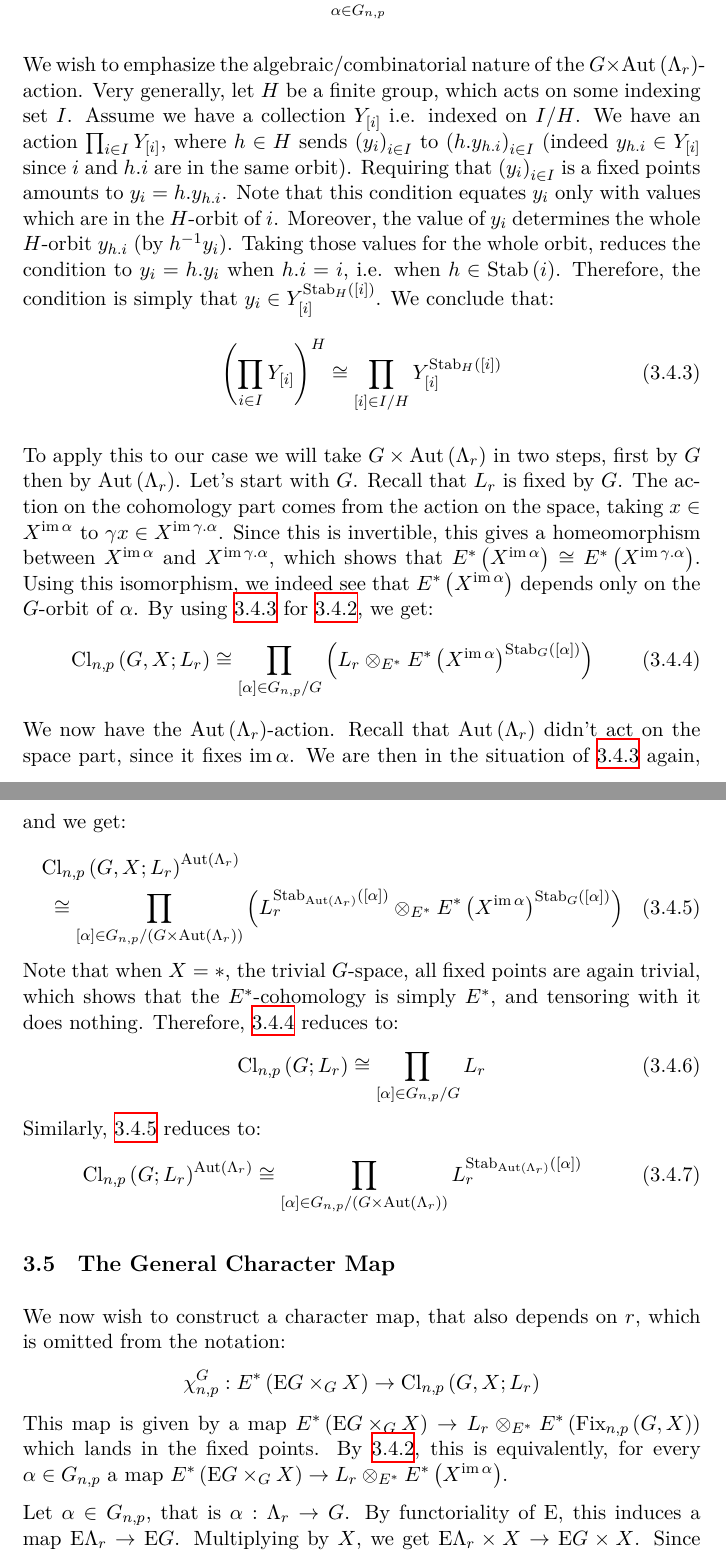
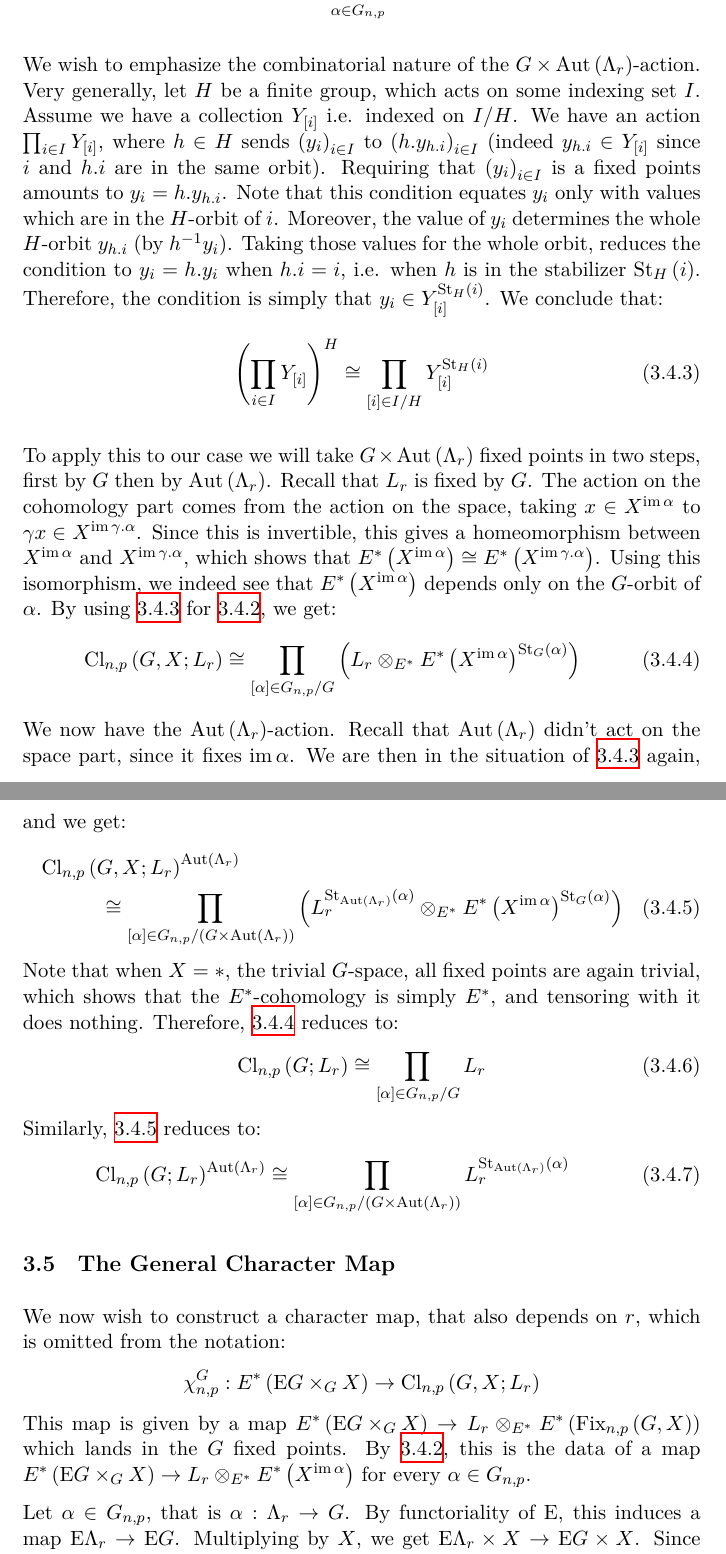
Before and after one commit to shaybenmoshe/thesis, a LaTeX document (main.tex, which reads hkr.tex): two parts of pages 30 and 31 of 34, joined at a grey line, cut so that both start at the same text. Compiled offline with XeLaTeX.

Commit message:
some improvements

```diff
--- a/hkr.tex
+++ b/hkr.tex
@@ -247,23 +246,22 @@ Before taking the $G$ fixed points, we also see that:
 	&\cong \prod_{\alpha \in \Gnp} \left(L_r \otimes_{E^*} E^*\left(X^{\im \alpha}\right)\right)\label{Lr-Fix}
 \end{align}
 
-We wish to emphasize the algebraic/combinatorial nature of the $G \times \aut \left(\Lambda_r\right)$-action.
+We wish to emphasize the combinatorial nature of the $G \times \aut \left(\Lambda_r\right)$-action.
 Very generally, let $H$ be a finite group, which acts on some indexing set $I$.
 Assume we have a collection $Y_{\left[i\right]}$ i.e. indexed on $I/H$.
 We have an action $\prod_{i \in I} Y_{\left[i\right]}$, where $h \in H$ sends $\left(y_i\right)_{i \in I}$ to $\left(h.y_{h.i}\right)_{i \in I}$ (indeed $y_{h.i} \in Y_{\left[i\right]}$ since $i$ and $h.i$ are in the same orbit).
 Requiring that $\left(y_i\right)_{i \in I}$ is a fixed points amounts to $y_i = h.y_{h.i}$.
 Note that this condition equates $y_i$ only with values which are in the $H$-orbit of $i$.
 Moreover, the value of $y_i$ determines the whole $H$-orbit $y_{h.i}$ (by $h^{-1} y_i$).
-Taking those values for the whole orbit, reduces the condition to $y_i = h. y_i$ when $h.i = i$, i.e. when $h \in \stab\left(i\right)$.
-Therefore, the condition is simply that $y_i \in Y_{\left[i\right]}^{\stab_H\left(\left[i\right]\right)}$.
+Taking those values for the whole orbit, reduces the condition to $y_i = h. y_i$ when $h.i = i$, i.e. when $h$ is in the stabilizer $\stab_H\left(i\right)$.
+Therefore, the condition is simply that $y_i \in Y_{\left[i\right]}^{\stab_H\left(i\right)}$.
 We conclude that:
 \begin{equation}\label{combinatorial-situation}
 	\left(\prod_{i \in I} Y_{\left[i\right]}\right)^H
-	\cong \prod_{\left[i\right] \in I/H} Y_{\left[i\right]}^{\stab_H\left(\left[i\right]\right)}
+	\cong \prod_{\left[i\right] \in I/H} Y_{\left[i\right]}^{\stab_H\left(i\right)}
 \end{equation}
 
-To apply this to our case we will take $G \times \aut \left(\Lambda_r\right)$ in two steps, first by $G$ then by $\aut \left(\Lambda_r\right)$.
-Let's start with $G$.
+To apply this to our case we will take $G \times \aut \left(\Lambda_r\right)$ fixed points in two steps, first by $G$ then by $\aut \left(\Lambda_r\right)$.
 Recall that $L_r$ is fixed by $G$.
 The action on the cohomology part comes from the action on the space, taking $x \in X^{\im \alpha}$ to $\gamma x \in X^{\im \gamma.\alpha}$.
 Since this is invertible, this gives a homeomorphism between $X^{\im \alpha}$ and $X^{\im \gamma.\alpha}$, which shows that $E^*\left(X^{\im \alpha}\right) \cong E^*\left(X^{\im \gamma.\alpha}\right)$.
@@ -271,7 +269,7 @@ Using this isomorphism, we indeed see that $E^*\left(X^{\im \alpha}\right)$ depe
 By using \ref{combinatorial-situation} for \ref{Lr-Fix}, we get:
 \begin{equation}\label{combinatorial-cl}
 	\cl[n,p]{G,X; L_r}
-	\cong \prod_{\left[\alpha\right] \in \Gnp/G} \left(L_r \otimes_{E^*} E^*\left(X^{\im \alpha}\right)^{\stab_G\left(\left[\alpha\right]\right)}\right)
+	\cong \prod_{\left[\alpha\right] \in \Gnp/G} \left(L_r \otimes_{E^*} E^*\left(X^{\im \alpha}\right)^{\stab_G\left(\alpha\right)}\right)
 \end{equation}
 We now have the $\aut \left(\Lambda_r\right)$-action.
 Recall that $\aut \left(\Lambda_r\right)$ didn't act on the space part, since it fixes $\im \alpha$.
@@ -280,8 +278,8 @@ We are then in the situation of \ref{combinatorial-situation} again, and we get:
 	\cl[n,p]{G,X; L_r}^{\aut \left(\Lambda_r\right)}\\
 	\cong \prod_{\left[\alpha\right] \in \Gnp/{\left(G \times \aut \left(\Lambda_r\right)\right)}}
 	\left(
-		L_r^{\stab_{\aut \left(\Lambda_r\right)}\left(\left[\alpha\right]\right)}
-		\otimes_{E^*} E^*\left(X^{\im \alpha}\right)^{\stab_G\left(\left[\alpha\right]\right)}
+		L_r^{\stab_{\aut \left(\Lambda_r\right)}\left(\alpha\right)}
+		\otimes_{E^*} E^*\left(X^{\im \alpha}\right)^{\stab_G\left(\alpha\right)}
 	\right)
 \end{multline}
 Note that when $X = *$, the trivial $G$-space, all fixed points are again trivial, which shows that the $E^*$-cohomology is simply $E^*$, and tensoring with it does nothing.
@@ -294,7 +292,7 @@ Similarly, \ref{combinatorial-cl-fixed} reduces to:
 \begin{equation}\label{combinatorial-cl-pt-fixed}
 	\cl[n,p]{G; L_r}^{\aut \left(\Lambda_r\right)}
 	\cong \prod_{\left[\alpha\right] \in \Gnp/{\left(G \times \aut \left(\Lambda_r\right)\right)}}
-		L_r^{\stab_{\aut \left(\Lambda_r\right)}\left(\left[\alpha\right]\right)}
+		L_r^{\stab_{\aut \left(\Lambda_r\right)}\left(\alpha\right)}
 \end{equation}
 
 
@@ -303,8 +301,8 @@ Similarly, \ref{combinatorial-cl-fixed} reduces to:
 
 We now wish to construct a character map, that also depends on $r$, which is omitted from the notation:
 $$\chinpG: E^*\left(\EG \times_G X\right) \to \cl[n,p]{G,X; L_r}$$
-This map is given by a map $E^*\left(\EG \times_G X\right) \to L_r \otimes_{E^*} E^*\left(\Fix{G,X}\right)$ which lands in the fixed points.
-By \ref{Lr-Fix}, this is equivalently, for every $\alpha \in \Gnp$ a map $E^*\left(\EG \times_G X\right) \to L_r \otimes_{E^*} E^*\left(X^{\im \alpha}\right)$.
+This map is given by a map $E^*\left(\EG \times_G X\right) \to L_r \otimes_{E^*} E^*\left(\Fix{G,X}\right)$ which lands in the $G$ fixed points.
+By \ref{Lr-Fix}, this is the data of a map $E^*\left(\EG \times_G X\right) \to L_r \otimes_{E^*} E^*\left(X^{\im \alpha}\right)$ for every $\alpha \in \Gnp$.
 
 Let $\alpha \in \Gnp$, that is $\alpha: \Lambda_r \to G$.
 By functoriality of $\EE$, this induces a map $\EE[\Lambda_r] \to \EG$.
--- a/main.tex
+++ b/main.tex
@@ -106,7 +106,7 @@
 \DeclareMathOperator{\Gal}{Gal}
 \DeclareMathOperator{\aut}{Aut}
 \DeclareMathOperator{\pro}{Pro}
-\DeclareMathOperator{\stab}{Stab}
+\DeclareMathOperator{\stab}{St}
 \DeclareMathOperator{\GL}{GL}
 \DeclareMathOperator{\im}{im}
 
```
Also changed, not shown: main.pdf, hkr.tex (3 more changed lines).
